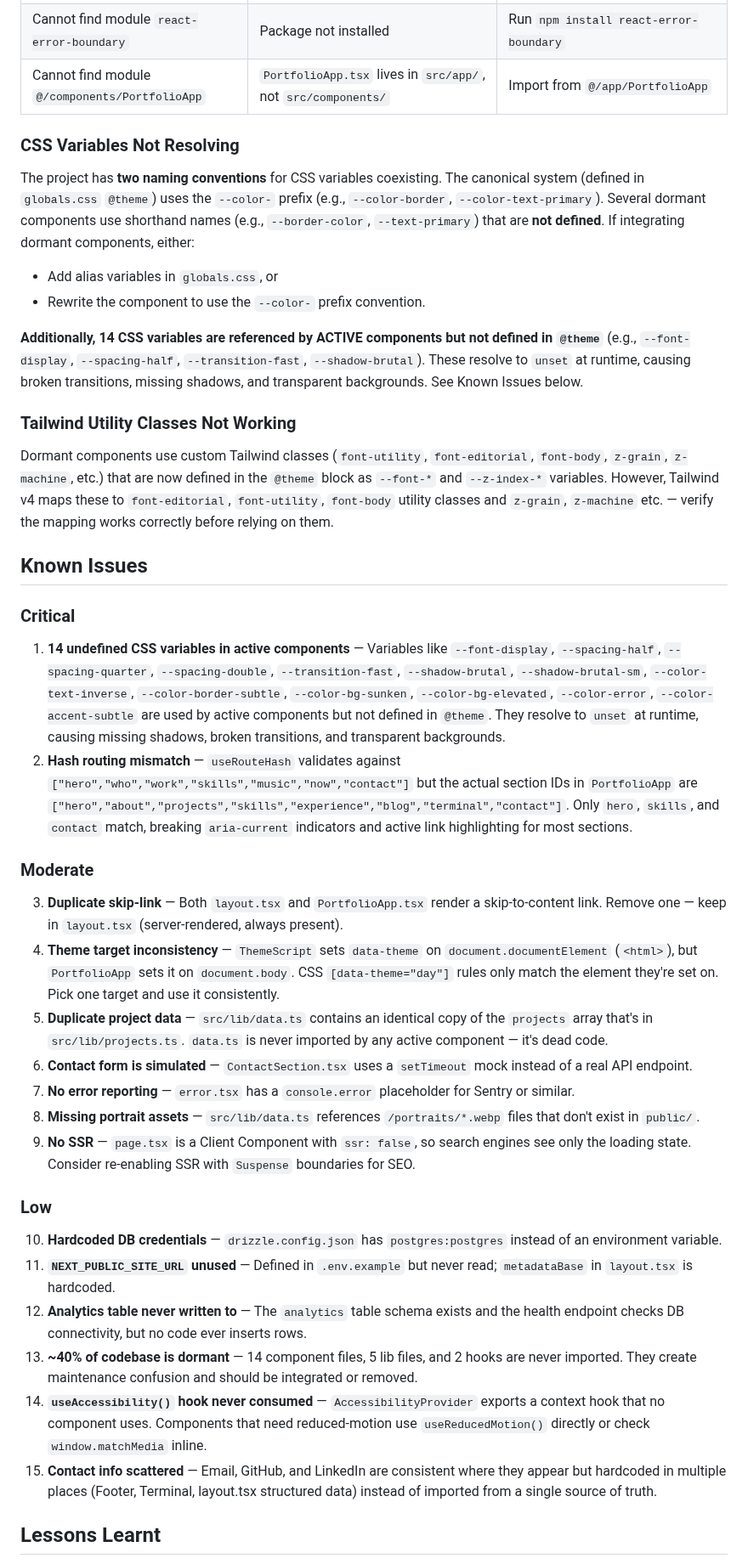
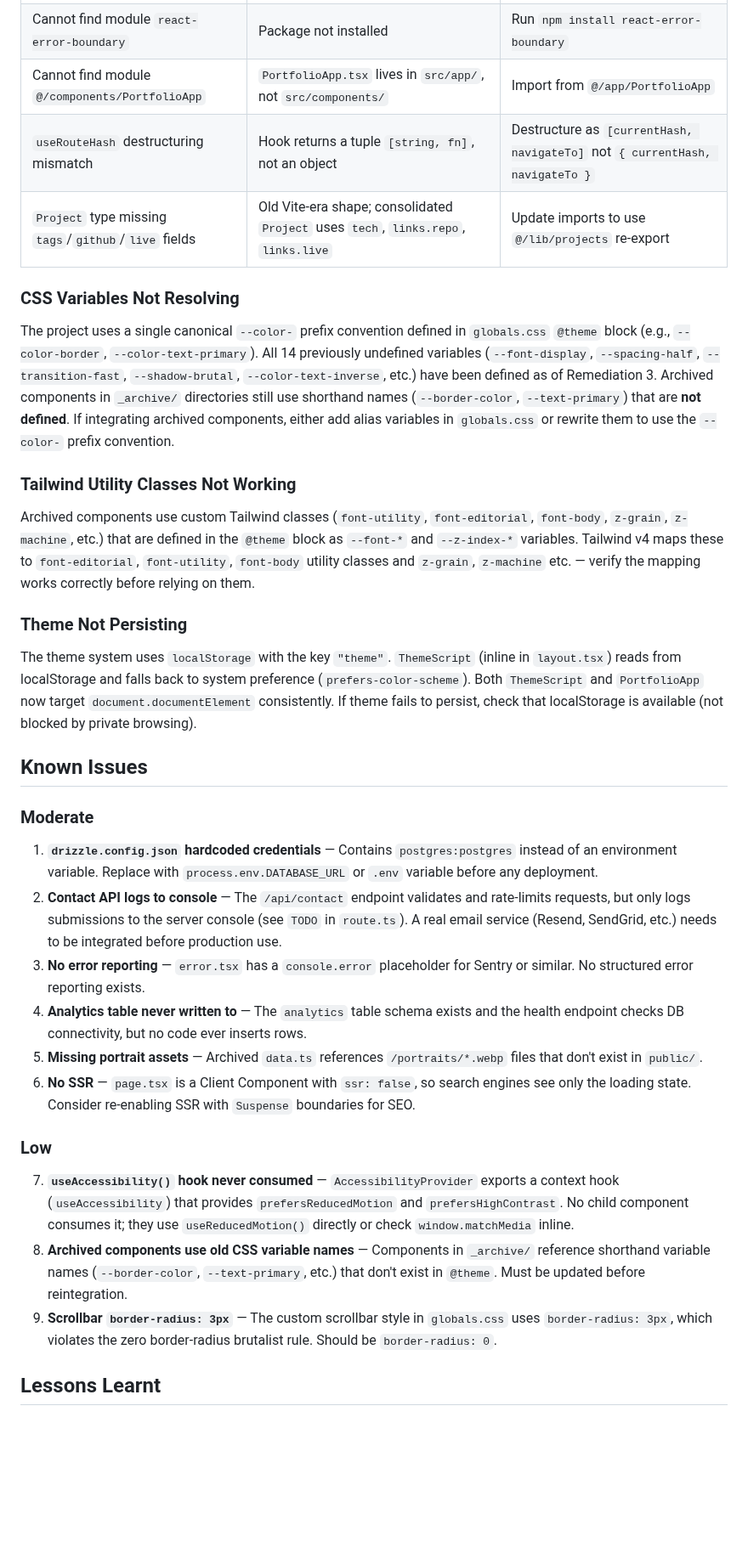
Before and after one commit to nordeim/personal-portfolio-next, a Markdown page: README.md, the part around one of its changes. Shown at 85% size. Rendered like a GitHub page; blank space fills up the shorter version.

```diff
--- a/README.md
+++ b/README.md
@@ -102,44 +103,37 @@ npm run build      # Production build (runs typecheck + next build)
 | `Type 'unknown' is not assignable to type 'Error'` | `react-error-boundary` v4 changed `FallbackProps.error` to `unknown` | Type the prop as `error: unknown` and use `instanceof Error` guard |
 | Cannot find module `react-error-boundary` | Package not installed | Run `npm install react-error-boundary` |
 | Cannot find module `@/components/PortfolioApp` | `PortfolioApp.tsx` lives in `src/app/`, not `src/components/` | Import from `@/app/PortfolioApp` |
+| `useRouteHash` destructuring mismatch | Hook returns a tuple `[string, fn]`, not an object | Destructure as `[currentHash, navigateTo]` not `{ currentHash, navigateTo }` |
+| `Project` type missing `tags`/`github`/`live` fields | Old Vite-era shape; consolidated `Project` uses `tech`, `links.repo`, `links.live` | Update imports to use `@/lib/projects` re-export |
 
 ### CSS Variables Not Resolving
 
-The project has **two naming conventions** for CSS variables coexisting. The canonical system (defined in `globals.css` `@theme`) uses the `--color-` prefix (e.g., `--color-border`, `--color-text-primary`). Several dormant components use shorthand names (e.g., `--border-color`, `--text-primary`) that are **not defined**. If integrating dormant components, either:
-- Add alias variables in `globals.css`, or
-- Rewrite the component to use the `--color-` prefix convention.
-
-**Additionally, 14 CSS variables are referenced by ACTIVE components but not defined in `@theme`** (e.g., `--font-display`, `--spacing-half`, `--transition-fast`, `--shadow-brutal`). These resolve to `unset` at runtime, causing broken transitions, missing shadows, and transparent backgrounds. See Known Issues below.
+The project uses a single canonical `--color-` prefix convention defined in `globals.css` `@theme` block (e.g., `--color-border`, `--color-text-primary`). All 14 previously undefined variables (`--font-display`, `--spacing-half`, `--transition-fast`, `--shadow-brutal`, `--color-text-inverse`, etc.) have been defined as of Remediation 3. Archived components in `_archive/` directories still use shorthand names (`--border-color`, `--text-primary`) that are **not defined**. If integrating archived components, either add alias variables in `globals.css` or rewrite them to use the `--color-` prefix convention.
 
 ### Tailwind Utility Classes Not Working
 
-Dormant components use custom Tailwind classes (`font-utility`, `font-editorial`, `font-body`, `z-grain`, `z-machine`, etc.) that are now defined in the `@theme` block as `--font-*` and `--z-index-*` variables. However, Tailwind v4 maps these to `font-editorial`, `font-utility`, `font-body` utility classes and `z-grain`, `z-machine` etc. — verify the mapping works correctly before relying on them.
+Archived components use custom Tailwind classes (`font-utility`, `font-editorial`, `font-body`, `z-grain`, `z-machine`, etc.) that are defined in the `@theme` block as `--font-*` and `--z-index-*` variables. Tailwind v4 maps these to `font-editorial`, `font-utility`, `font-body` utility classes and `z-grain`, `z-machine` etc. — verify the mapping works correctly before relying on them.
+
+### Theme Not Persisting
+
+The theme system uses `localStorage` with the key `"theme"`. `ThemeScript` (inline in `layout.tsx`) reads from localStorage and falls back to system preference (`prefers-color-scheme`). Both `ThemeScript` and `PortfolioApp` now target `document.documentElement` consistently. If theme fails to persist, check that localStorage is available (not blocked by private browsing).
 
 ## Known Issues
 
-### Critical
-
-1. **14 undefined CSS variables in active components** — Variables like `--font-display`, `--spacing-half`, `--spacing-quarter`, `--spacing-double`, `--transition-fast`, `--shadow-brutal`, `--shadow-brutal-sm`, `--color-text-inverse`, `--color-border-subtle`, `--color-bg-sunken`, `--color-bg-elevated`, `--color-error`, `--color-accent-subtle` are used by active components but not defined in `@theme`. They resolve to `unset` at runtime, causing missing shadows, broken transitions, and transparent backgrounds.
-2. **Hash routing mismatch** — `useRouteHash` validates against `["hero","who","work","skills","music","now","contact"]` but the actual section IDs in `PortfolioApp` are `["hero","about","projects","skills","experience","blog","terminal","contact"]`. Only `hero`, `skills`, and `contact` match, breaking `aria-current` indicators and active link highlighting for most sections.
-
 ### Moderate
 
-3. **Duplicate skip-link** — Both `layout.tsx` and `PortfolioApp.tsx` render a skip-to-content link. Remove one — keep in `layout.tsx` (server-rendered, always present).
-4. **Theme target inconsistency** — `ThemeScript` sets `data-theme` on `document.documentElement` (`<html>`), but `PortfolioApp` sets it on `document.body`. CSS `[data-theme="day"]` rules only match the element they're set on. Pick one target and use it consistently.
-5. **Duplicate project data** — `src/lib/data.ts` contains an identical copy of the `projects` array that's in `src/lib/projects.ts`. `data.ts` is never imported by any active component — it's dead code.
-6. **Contact form is simulated** — `ContactSection.tsx` uses a `setTimeout` mock instead of a real API endpoint.
-7. **No error reporting** — `error.tsx` has a `console.error` placeholder for Sentry or similar.
-8. **Missing portrait assets** — `src/lib/data.ts` references `/portraits/*.webp` files that don't exist in `public/`.
-9. **No SSR** — `page.tsx` is a Client Component with `ssr: false`, so search engines see only the loading state. Consider re-enabling SSR with `Suspense` boundaries for SEO.
+1. **`drizzle.config.json` hardcoded credentials** — Contains `postgres:postgres` instead of an environment variable. Replace with `process.env.DATABASE_URL` or `.env` variable before any deployment.
+2. **Contact API logs to console** — The `/api/contact` endpoint validates and rate-limits requests, but only logs submissions to the server console (see `TODO` in `route.ts`). A real email service (Resend, SendGrid, etc.) needs to be integrated before production use.
+3. **No error reporting** — `error.tsx` has a `console.error` placeholder for Sentry or similar. No structured error reporting exists.
+4. **Analytics table never written to** — The `analytics` table schema exists and the health endpoint checks DB connectivity, but no code ever inserts rows.
+5. **Missing portrait assets** — Archived `data.ts` references `/portraits/*.webp` files that don't exist in `public/`.
+6. **No SSR** — `page.tsx` is a Client Component with `ssr: false`, so search engines see only the loading state. Consider re-enabling SSR with `Suspense` boundaries for SEO.
 
 ### Low
 
-10. **Hardcoded DB credentials** — `drizzle.config.json` has `postgres:postgres` instead of an environment variable.
-11. **`NEXT_PUBLIC_SITE_URL` unused** — Defined in `.env.example` but never read; `metadataBase` in `layout.tsx` is hardcoded.
-12. **Analytics table never written to** — The `analytics` table schema exists and the health endpoint checks DB connectivity, but no code ever inserts rows.
-13. **~40% of codebase is dormant** — 14 component files, 5 lib files, and 2 hooks are never imported. They create maintenance confusion and should be integrated or removed.
-14. **`useAccessibility()` hook never consumed** — `AccessibilityProvider` exports a context hook that no component uses. Components that need reduced-motion use `useReducedMotion()` directly or check `window.matchMedia` inline.
-15. **Contact info scattered** — Email, GitHub, and LinkedIn are consistent where they appear but hardcoded in multiple places (Footer, Terminal, layout.tsx structured data) instead of imported from a single source of truth.
+7. **`useAccessibility()` hook never consumed** — `AccessibilityProvider` exports a context hook (`useAccessibility`) that provides `prefersReducedMotion` and `prefersHighContrast`. No child component consumes it; they use `useReducedMotion()` directly or check `window.matchMedia` inline.
+8. **Archived components use old CSS variable names** — Components in `_archive/` reference shorthand variable names (`--border-color`, `--text-primary`, etc.) that don't exist in `@theme`. Must be updated before reintegration.
+9. **Scrollbar `border-radius: 3px`** — The custom scrollbar style in `globals.css` uses `border-radius: 3px`, which violates the zero border-radius brutalist rule. Should be `border-radius: 0`.
 
 ## Lessons Learnt
 
```
Also changed, not shown: other parts of README.md (+26 -22 lines).
